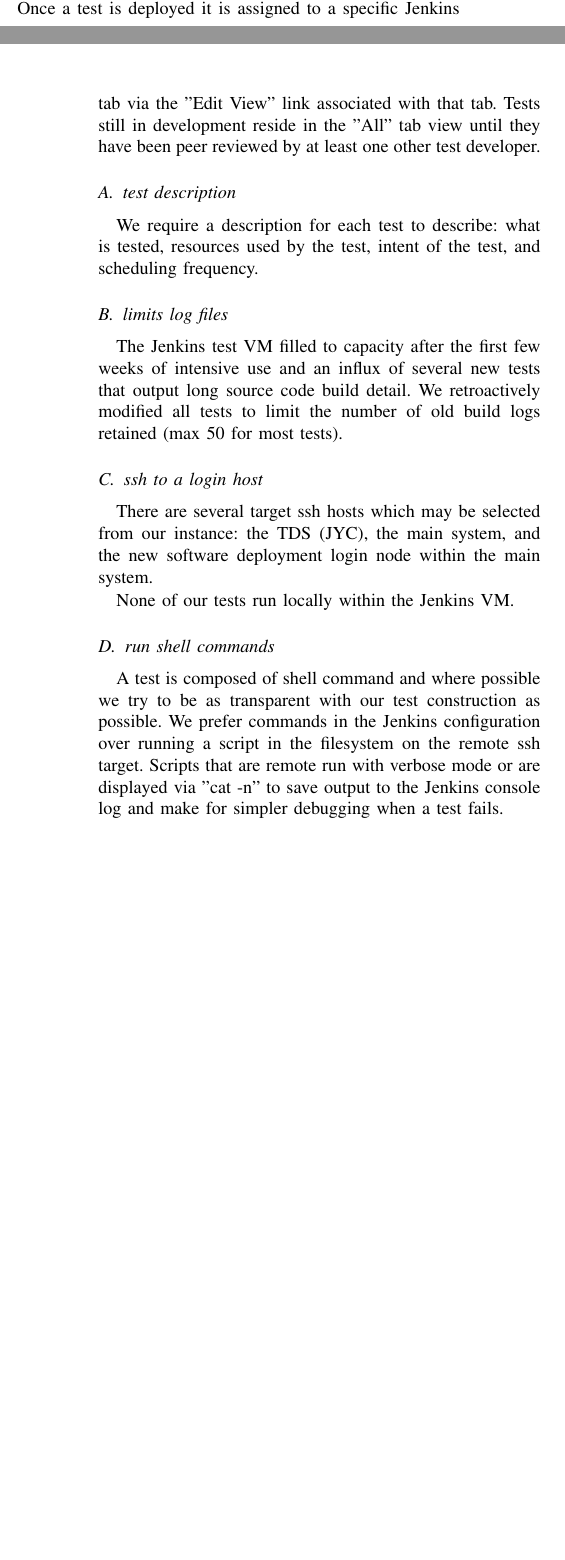
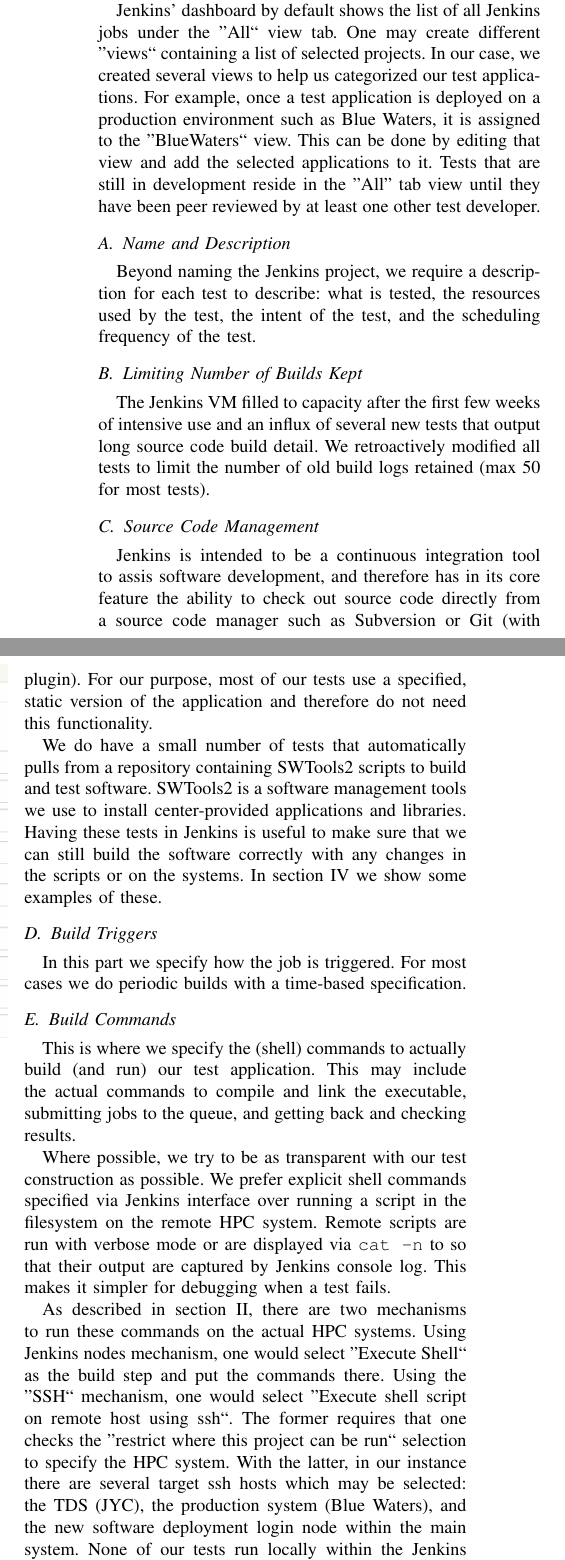
Before and after one commit to reubendb/ALRTFJ-CUG17, a LaTeX paper (manuscript/manuscript.tex): two parts of the columns of pages 4 and 5 of 8 before the commit and two parts of the columns of page 5 of 9 after it, joined at a grey line, cut at the place of the change, the shorter picture padded with empty space. Compiled offline with pdfLaTeX.

Commit message:
Some rework of the Anatomy section, incorporating Galen's original write up.

```diff
--- a/manuscript/manuscript.tex
+++ b/manuscript/manuscript.tex
@@ -362,11 +362,3 @@
 
 \section{Anatomy of A Test Application}
 \label{sec:TestAnatomy}
-New software projects must be tested on our test and development system (TDS) and approved before deployment on Blue Waters and this is one of our key best practices.
- Once a test is deployed it is assigned to a specific Jenkins tab via the "Edit View" link associated with that tab.
- Tests still in development reside in the "All" tab view until they have been peer reviewed by at least one other test developer.
-\subsection{test description}
-We require a description for each test to describe: what is tested, resources used by the test, intent of the test, and scheduling frequency.
-\subsection{limits log files}
-The Jenkins test VM filled to capacity after the first few weeks of intensive use and an influx of several new tests that output long source code build detail.
- We retroactively modified all tests to limit the number of old build logs retained (max 50 for most tests).
@@ -373,11 +368,39 @@
+This is one of our key best practices.
 
-\subsection{ssh to a login host}
+Jenkins' dashboard by default shows the list of all Jenkins jobs under the ''All`` view tab.
+One may create different ''views`` containing a list of selected projects.
+In our case, we created several views to help us categorized our test applications.
+For example, once a test application is deployed on a production environment such as Blue Waters, it is assigned to the ''BlueWaters`` view.
+This can be done by editing that view and add the selected applications to it.
+Tests that are still in development reside in the "All" tab view until they have been peer reviewed by at least one other test developer.
 
-There are several target ssh hosts which may be selected from our instance: the TDS (JYC), the main system, and the new software deployment login node within the main system.
+\subsection{Name and Description}
+Beyond naming the Jenkins project, we require a description for each test to describe: what is tested, the resources used by the test, the intent of the test, and the scheduling frequency of the test.
 
- None of our tests run locally within the Jenkins VM.
-\subsection{run shell commands}
-A test is composed of shell command and where possible we try to be as transparent with our test construction as possible.
-We prefer commands in the Jenkins configuration over running a script in the filesystem on the remote ssh target.
-Scripts that are remote run with verbose mode or are displayed via "cat -n" to save output to the Jenkins console log and make for simpler debugging when a test fails.
-\subsubsection{test completes on login node}
+\subsection{Limiting Number of Builds Kept}
+The Jenkins VM filled to capacity after the first few weeks of intensive use and an influx of several new tests that output long source code build detail.
+We retroactively modified all tests to limit the number of old build logs retained (max 50 for most tests).
+
+\subsection{Source Code Management}
+Jenkins is intended to be a continuous integration tool to assis software development, and therefore has in its core feature the ability to check out source code directly from a source code manager such as Subversion or Git (with plugin). For our purpose, most of our tests use a specified, static version of the application and therefore do not need this functionality.
+
+We do have a small number of tests that automatically pulls from a repository containing SWTools2 scripts to build and test software.
+SWTools2 is a software management tools we use to install center-provided applications and libraries. Having these tests in Jenkins is useful to make sure that we can still build the software correctly with any changes in the scripts or on the systems.
+In section \ref{sec:UseCases} we show some examples of these.
+
+\subsection{Build Triggers}
+In this part we specify how the job is triggered.
+For most cases we do periodic builds with a time-based specification.
+
+\subsection{Build Commands}
+This is where we specify the (shell) commands to actually build (and run) our test application. This may include the actual commands to compile and link the executable, submitting jobs to the queue, and getting back and checking results.
+
+Where possible, we try to be as transparent with our test construction as possible.
+We prefer explicit shell commands specified via Jenkins interface over running a script in the filesystem on the remote HPC system. Remote scripts are run with verbose mode or are displayed via \texttt{cat -n} to so that their output are captured by Jenkins console log. This makes it simpler for debugging when a test fails.
+
+As described in section \ref{sec:JenkinsConfiguration}, there are two mechanisms to run these commands on the actual HPC systems. Using Jenkins nodes mechanism, one would select ''Execute Shell`` as the build step and put the commands there. Using the ''SSH`` mechanism, one would select ''Execute shell script on remote host using ssh``. The former requires that one checks the ''restrict where this project can be run`` selection to specify the HPC system. With the latter, in our instance there are several target ssh hosts which may be selected: the TDS (JYC), the production system (Blue Waters), and the new software deployment login node within the main system. None of our tests run locally within the Jenkins VM.
+
+There are basically two kinds of tests:
+
+\subsubsection{Test Completes on the Login Node}
+Some tests run only on the login node and return more or less immediately. Examples include tests for batch system functionality, login / SSH functionality, and filesystem functionality. These tests are very similar in style to unit tests which target a limited set of functionality.
@@ -392 +408,0 @@
-\subsection{post test actions}
@@ -397,5 +408,0 @@
-\subsubsection{plots}
-Successful tests save plot files and contribute a new data point to a plot.
- The Jenkins server accumulates the data as rows in a spreadsheet (under /var/lib/jenkins/jobs/ ) and plots them via the "Plots" link for a test.
-\subsection{email notification}
-When the state of a test changes, email notification is sent to the test owner.
```
Also changed, not shown: manuscript/manuscript.pdf, manuscript/manuscript.tex (56 more changed lines).
